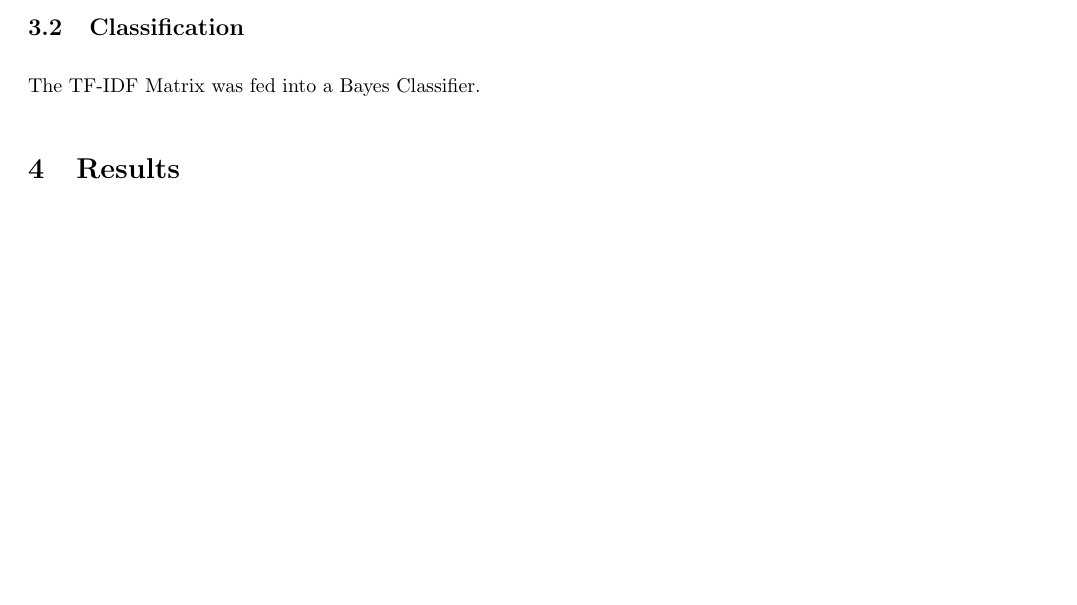
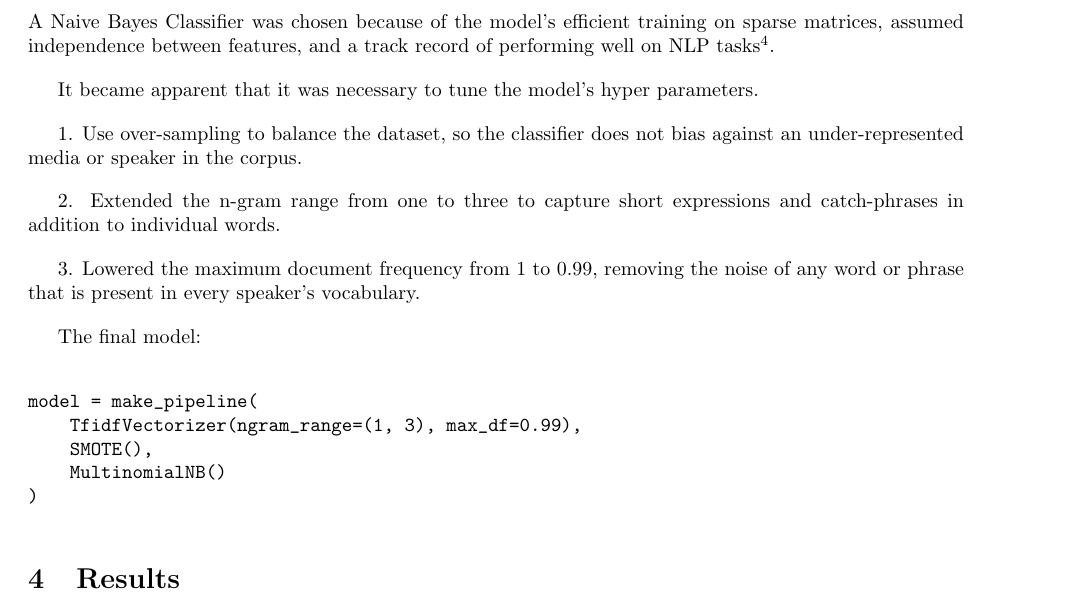
Before and after one commit to wluna01/isye-6740-project, a LaTeX document (latex/Luna_William_ISYE_6740_Final_Project.tex): part of page 9 of 15, cut at the place of the change, the shorter picture padded with empty space. Compiled offline with pdfLaTeX.

Commit message:
added tuning description

```diff
--- a/latex/Luna_William_ISYE_6740_Final_Project.tex
+++ b/latex/Luna_William_ISYE_6740_Final_Project.tex
@@ -256,8 +256,25 @@ Some hypotheses about the misclassifications:
 
 \subsection{Classification}
 
-The TF-IDF Matrix was fed into a Bayes Classifier.
+A Naive Bayes Classifier was chosen because of the model's efficient training on sparse matrices, assumed independence between features, and a track record of performing well on NLP tasks^4.
 
+It became apparent that it was necessary to tune the model's hyper parameters.
+
+1. Use over-sampling to balance the dataset, so the classifier does not bias against an under-represented media or speaker in the corpus.
+
+2. Extended the n-gram range from one to three to capture short expressions and catch-phrases in addition to individual words.
+
+3. Lowered the maximum document frequency from 1 to 0.99, removing the noise of any word or phrase that is present in every speaker's vocabulary.
+
+The final model:
+
+\begin{verbatim}
+model = make_pipeline(
+    TfidfVectorizer(ngram_range=(1, 3), max_df=0.99),
+    SMOTE(),
+    MultinomialNB()
+)
+\end{verbatim}
 
 \section{Results}
 This is the results section.
```
Also changed, not shown: latex/Luna_William_ISYE_6740_Final_Project.tex (2 more changed lines).
